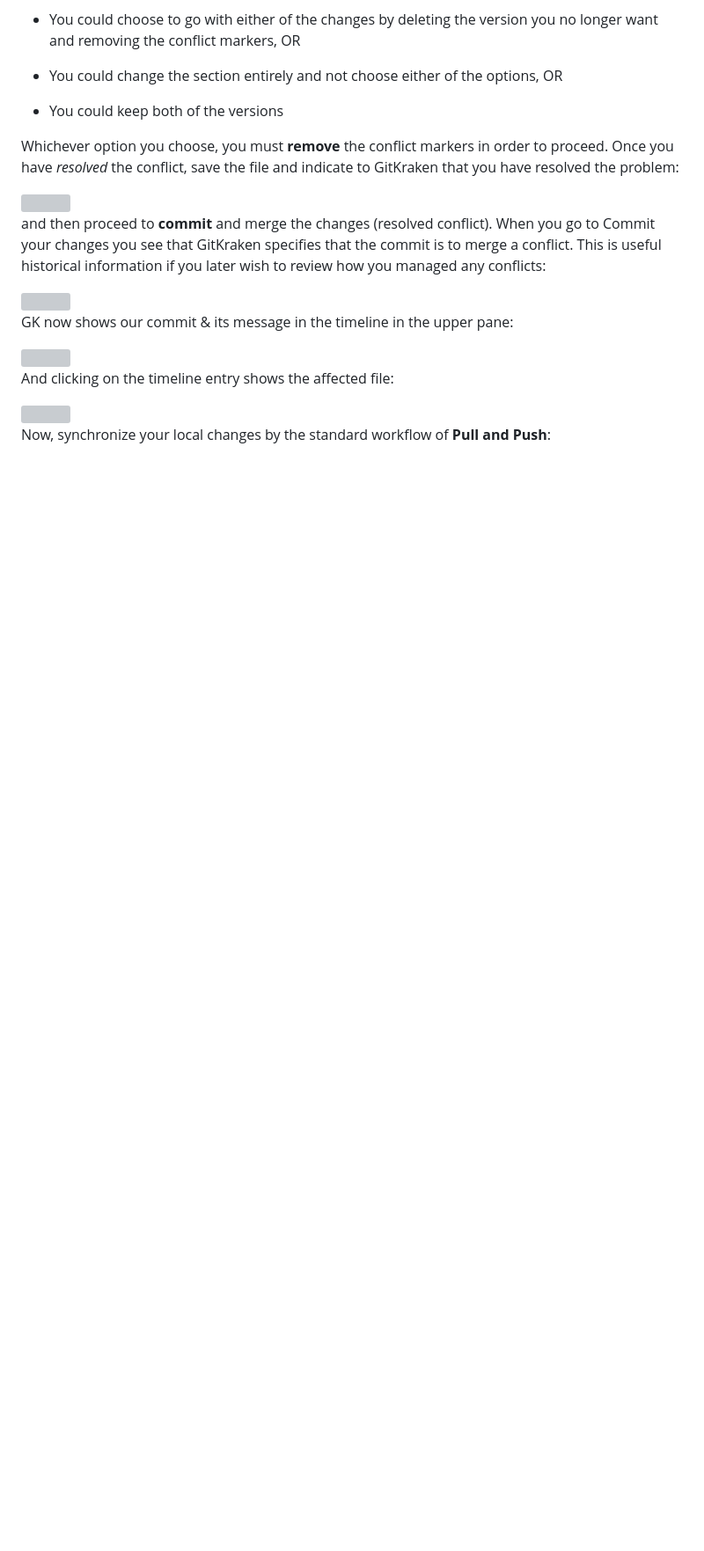
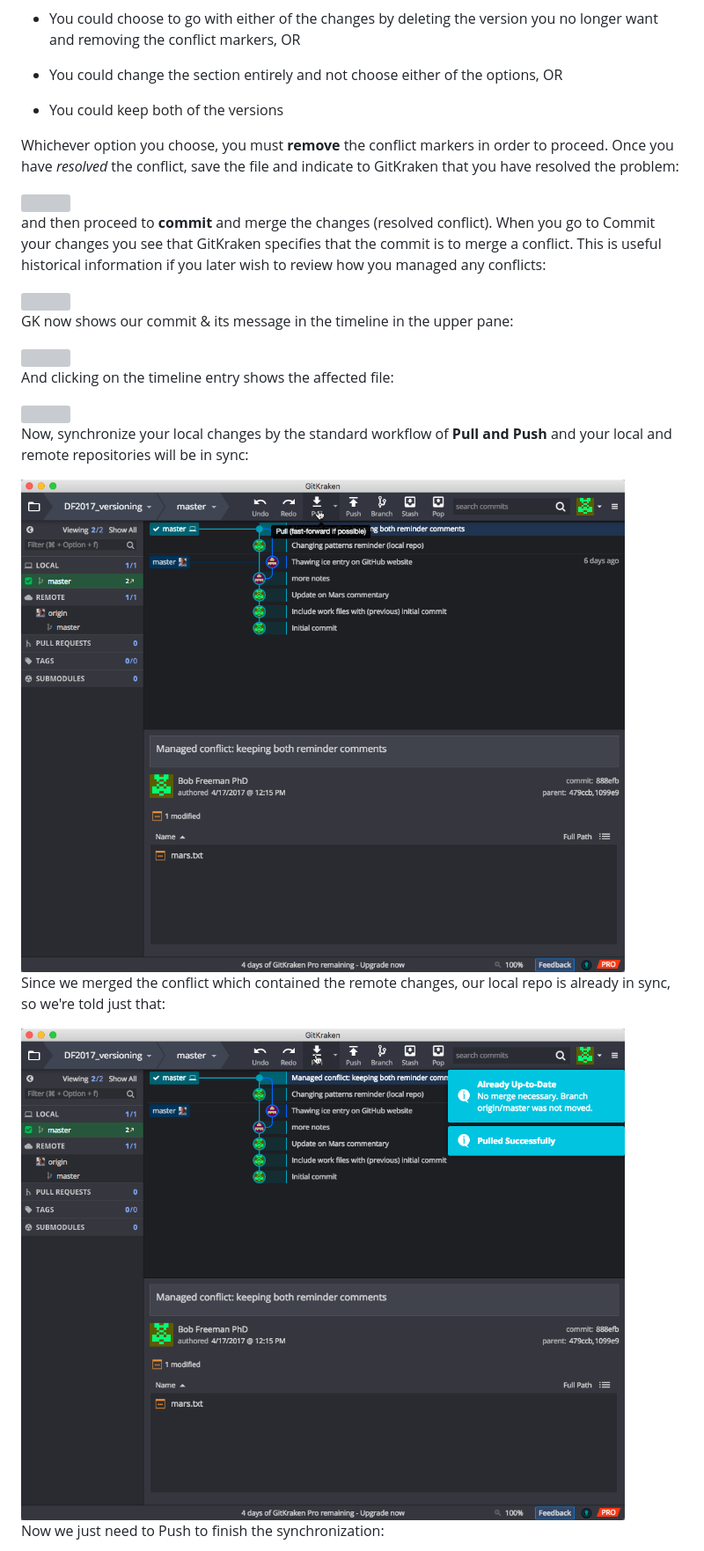
Before and after one commit to IQSS/datafest, a Markdown page: 03_Github_remote_and_conflicts.md, the part around one of its changes. Shown at 88% size. Drawn GitHub-style; pictures changed too: img/commit_conflict_pull.png (added), img/commit_conflict_pull_message.png (added); blank space fills up the shorter version; grey boxes are pictures that could not be loaded.

Commit message:
final images and details on merge conflicts

```diff
--- a/03_Github_remote_and_conflicts.md
+++ b/03_Github_remote_and_conflicts.md
@@ -151,9 +151,13 @@ And clicking on the timeline entry shows the affected file:
 
 <img src="img/merged_conflict_timeline_details.png" width="600" align="center">
 
-Now, synchronize your local changes by the standard workflow of **Pull and Push**:
+Now, synchronize your local changes by the standard workflow of **Pull and Push** and your local and remote repositories will be in sync:
 
+<img src="img/commit_conflict_pull.png" width="700" align="center">
 
+Since we merged the conflict which contained the remote changes, our local repo is already in sync, so we're told just that:
 
+<img src="img/commit_conflict_pull_message.png" width="700" align="center">
 
+Now we just need to Push to finish the synchronization:
 
```
Also changed, not shown: other parts of 03_Github_remote_and_conflicts.md (+5 -1 lines), img/commit_conflict_push.png (added), img/commit_conflict_synched_timelines.png (added), img/old.commit_conflict.png (renamed from img/commit_conflict.png).
